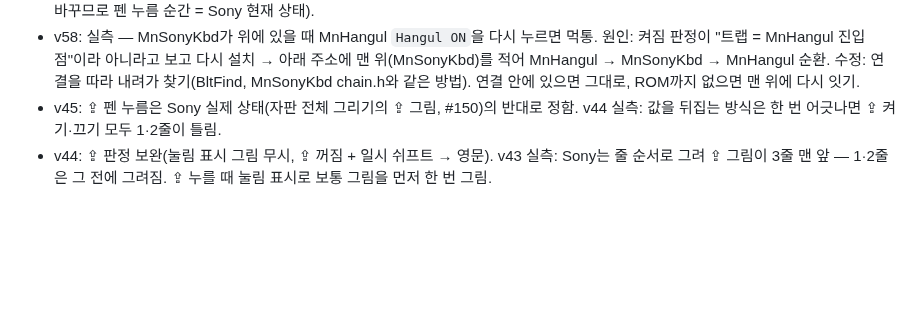
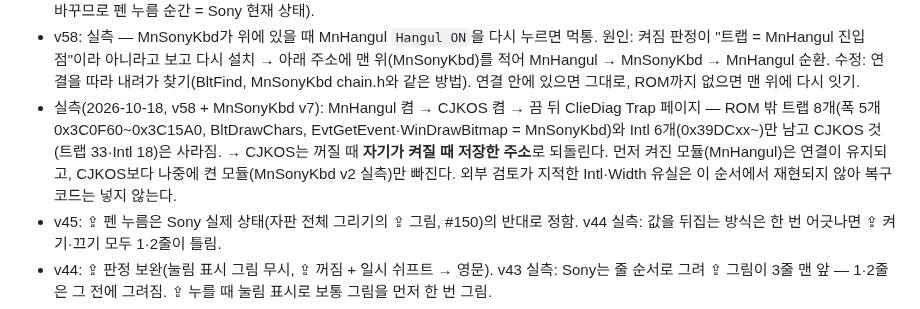
Before and after one commit to muns5965/clie-hangul-keyboard, a Markdown page: docs/KOREAN_SUPPORT.md, the part around the change. Drawn GitHub-style; blank space fills up the shorter version.

```diff
--- a/docs/KOREAN_SUPPORT.md
+++ b/docs/KOREAN_SUPPORT.md
@@ -176,6 +176,7 @@ CJKOS는 NJStar 제품으로 2010년 판매가 끝났다([NJStar](https://www.nj
 - MnSonyKbd v6: v5 실측 — CJKOS 끄고 MnHangul ON 뒤 ⇪: 1번째 영문 키 글자(복구가 ⇪ 그림 때라 앞 줄은 패치 없이 그려지고 #151이 없어 기준값 S 안 바뀜), 2번째(끄기) 쌍자음 표시(S 옛 값으로 H=1), 3번째 정상. 수정: 가상 실크 펜 누름 때(Sony가 그리기 전, v38 실측 순서) 먼저 복구, 그림 때 복구했으면 그 그림을 실제 상태로 씀.
 - MnSonyKbd v7: v6 실측 — 복구 뒤 첫 ⇪에서 qwerty 줄만 영문(`한A` 파랑, 아래 줄 자모). 펜 누름 때 복구는 됐지만 ⇪ 판정이 옛 실제 상태(#150)의 반대라 H=0으로 시작. 수정: 복구 때 #150을 모름으로, 모를 때는 그 순간 Graffiti ⇪ 상태의 반대(Sony는 그린 뒤 상태를 바꾸므로 펜 누름 순간 = Sony 현재 상태).
 - v58: 실측 — MnSonyKbd가 위에 있을 때 MnHangul `Hangul ON`을 다시 누르면 먹통. 원인: 켜짐 판정이 "트랩 = MnHangul 진입점"이라 아니라고 보고 다시 설치 → 아래 주소에 맨 위(MnSonyKbd)를 적어 MnHangul → MnSonyKbd → MnHangul 순환. 수정: 연결을 따라 내려가 찾기(BltFind, MnSonyKbd chain.h와 같은 방법). 연결 안에 있으면 그대로, ROM까지 없으면 맨 위에 다시 잇기.
+- 실측(2026-10-18, v58 + MnSonyKbd v7): MnHangul 켬 → CJKOS 켬 → 끔 뒤 ClieDiag Trap 페이지 — ROM 밖 트랩 8개(폭 5개 0x3C0F60~0x3C15A0, BltDrawChars, EvtGetEvent·WinDrawBitmap = MnSonyKbd)와 Intl 6개(0x39DCxx~)만 남고 CJKOS 것(트랩 33·Intl 18)은 사라짐. → CJKOS는 꺼질 때 **자기가 켜질 때 저장한 주소**로 되돌린다. 먼저 켜진 모듈(MnHangul)은 연결이 유지되고, CJKOS보다 나중에 켠 모듈(MnSonyKbd v2 실측)만 빠진다. 외부 검토가 지적한 Intl·Width 유실은 이 순서에서 재현되지 않아 복구 코드는 넣지 않는다.
 - v45: ⇪ 펜 누름은 Sony 실제 상태(자판 전체 그리기의 ⇪ 그림, #150)의 반대로 정함. v44 실측: 값을 뒤집는 방식은 한 번 어긋나면 ⇪ 켜기·끄기 모두 1·2줄이 틀림.
 - v44: ⇪ 판정 보완(눌림 표시 그림 무시, ⇪ 꺼짐 + 일시 쉬프트 → 영문). v43 실측: Sony는 줄 순서로 그려 ⇪ 그림이 3줄 맨 앞 — 1·2줄은 그 전에 그려짐. ⇪ 누를 때 눌림 표시로 보통 그림을 먼저 한 번 그림.
 - v43: Sony ⇪ 키 그림(ROM SilkExtn Tbmp 2400 보통·2500 반전, 8비트 글자 0·바탕 0xD8/0x39)을 `한A`(22×18, Galmuri11 OFL)로 바꿔 그리고, 그 그림으로 한글 모드 판정(WinDrawBitmap). v42 실측: 새 메모에서 Sony가 쉬프트 고정을 풀었는데 표시는 한글로 남고 입력은 A.
```
Also changed, not shown: docs/RECOVERY.md (+1 -1 lines).
